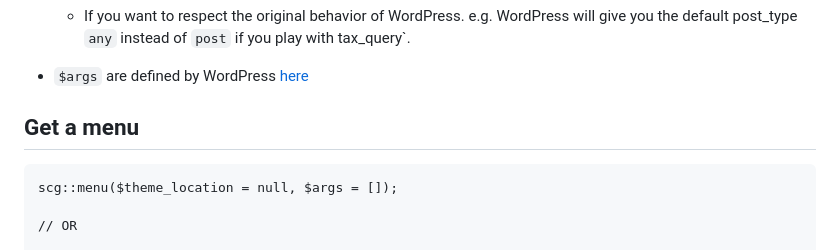
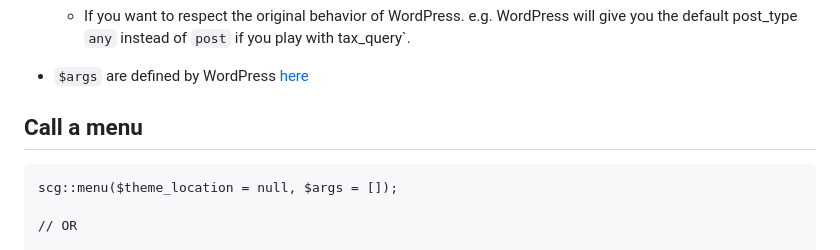
Before and after one commit to studiochampgauche/headless-react-wordpress-boilerplate, a Markdown page: DOCS.md, the part around the change. Drawn GitHub-style.

````diff
--- a/DOCS.md
+++ b/DOCS.md
@@ -48,7 +48,7 @@ StudioChampGauche\Utils\CustomPostType::get($post_type = 'post', $args = []);
 - `$args` are defined by WordPress [here](https://developer.wordpress.org/reference/classes/wp_query/)
 
 
-## Get a menu
+## Call a menu
 ```
 scg::menu($theme_location = null, $args = []);
 
````
